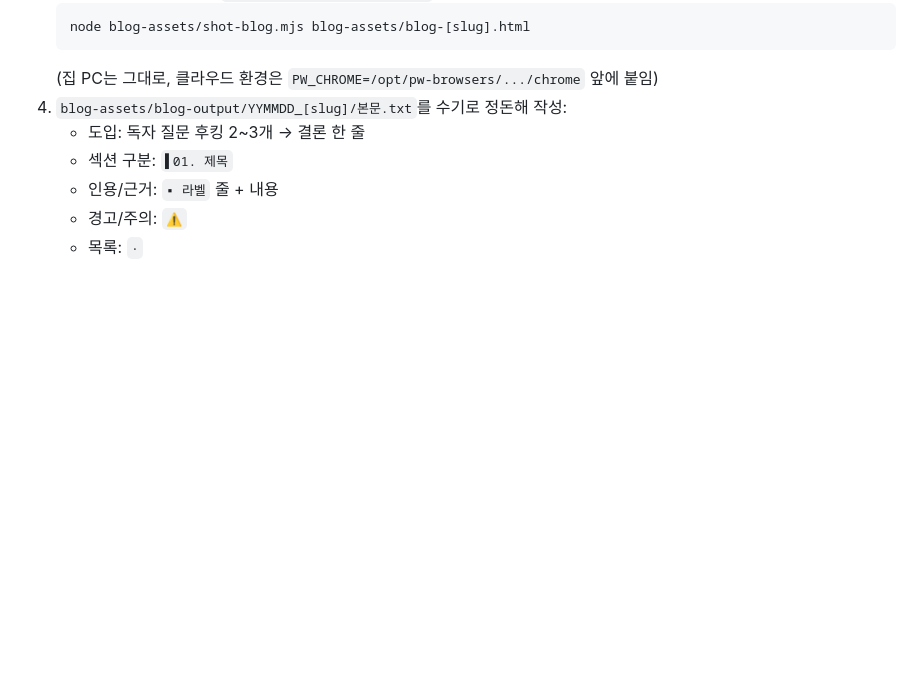
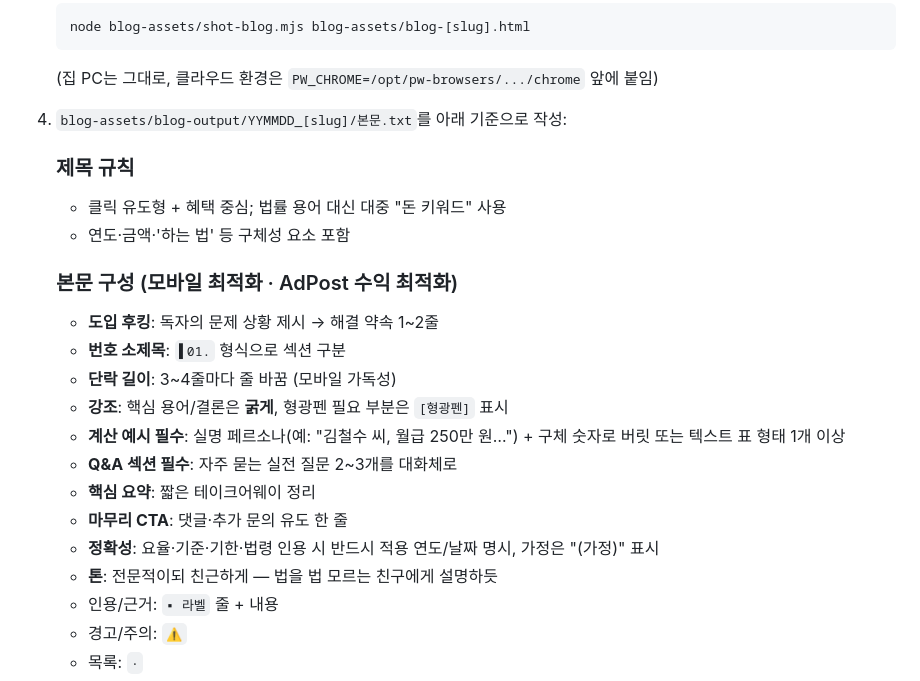
Before and after one commit to JPM0RCHASE/jplabor, a Markdown page: .claude/commands/블로그.md, the part around the change. Rendered like a GitHub page; blank space fills up the shorter version.

Commit message:
블로그 스킬 업데이트: 본문 작성 기준 강화 (AdPost 최적화)
- 클릭 유도형 제목 규칙 추가
- 모바일 단락 길이 제한 (3~4줄)
- 계산 예시 필수 (페르소나 + 구체 숫자)
- Q&A 섹션 필수
- 형광펜 표시, 마무리 CTA, 정확성 요건 추가

https://claude.ai/code/session_01LGF4XxHnvP9HJVJLVGCYFi

````diff
--- a/.claude/commands/블로그.md
+++ b/.claude/commands/블로그.md
@@ -33,9 +33,23 @@ description: 스포티파이 형태로 블로그 자료 만들기 (썸네일·
    node blog-assets/shot-blog.mjs blog-assets/blog-[slug].html
    ```
    (집 PC는 그대로, 클라우드 환경은 `PW_CHROME=/opt/pw-browsers/.../chrome` 앞에 붙임)
-4. `blog-assets/blog-output/YYMMDD_[slug]/본문.txt`를 수기로 정돈해 작성:
-   - 도입: 독자 질문 후킹 2~3개 → 결론 한 줄
-   - 섹션 구분: `▌01. 제목`
+4. `blog-assets/blog-output/YYMMDD_[slug]/본문.txt`를 아래 기준으로 작성:
+
+   ### 제목 규칙
+   - 클릭 유도형 + 혜택 중심; 법률 용어 대신 대중 "돈 키워드" 사용
+   - 연도·금액·'하는 법' 등 구체성 요소 포함
+
+   ### 본문 구성 (모바일 최적화 · AdPost 수익 최적화)
+   - **도입 후킹**: 독자의 문제 상황 제시 → 해결 약속 1~2줄
+   - **번호 소제목**: `▌01.` 형식으로 섹션 구분
+   - **단락 길이**: 3~4줄마다 줄 바꿈 (모바일 가독성)
+   - **강조**: 핵심 용어/결론은 **굵게**, 형광펜 필요 부분은 `[형광펜]` 표시
+   - **계산 예시 필수**: 실명 페르소나(예: "김철수 씨, 월급 250만 원…") + 구체 숫자로 버릿 또는 텍스트 표 형태 1개 이상
+   - **Q&A 섹션 필수**: 자주 묻는 실전 질문 2~3개를 대화체로
+   - **핵심 요약**: 짧은 테이크어웨이 정리
+   - **마무리 CTA**: 댓글·추가 문의 유도 한 줄
+   - **정확성**: 요율·기준·기한·법령 인용 시 반드시 적용 연도/날짜 명시, 가정은 "(가정)" 표시
+   - **톤**: 전문적이되 친근하게 — 법을 법 모르는 친구에게 설명하듯
    - 인용/근거: `▪ 라벨` 줄 + 내용
    - 경고/주의: `⚠️`
    - 목록: ` · `
````
